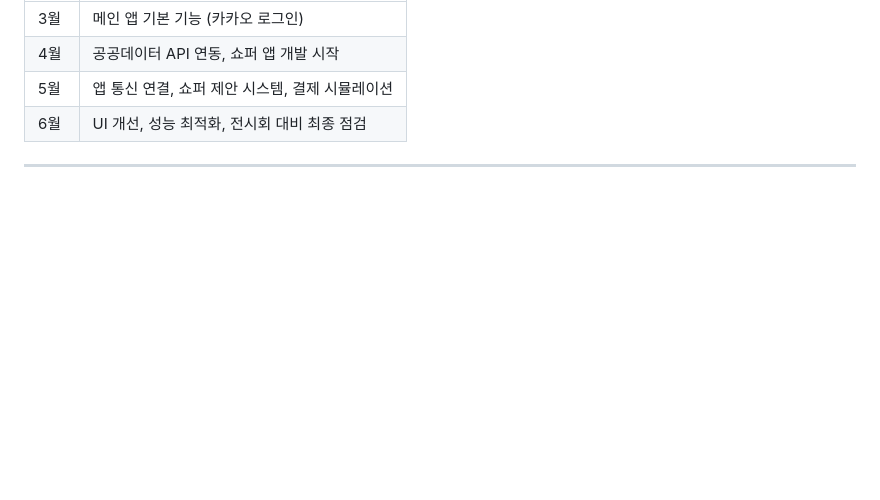
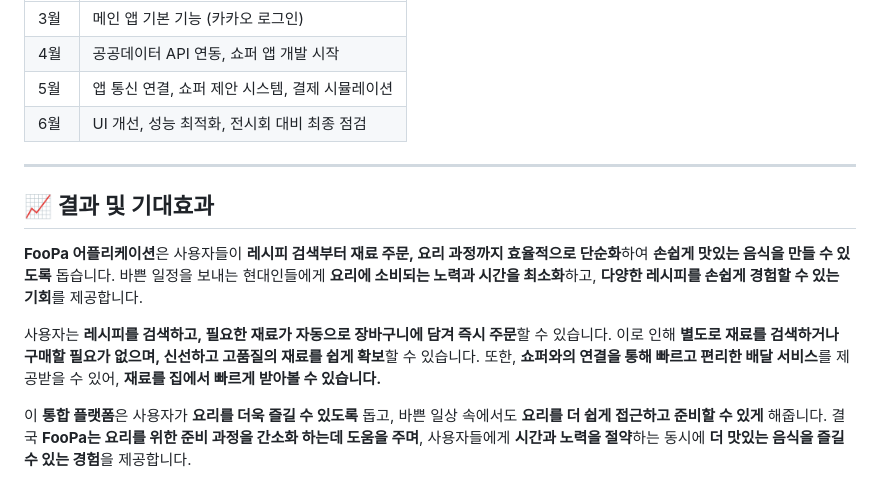
Before and after one commit to DDH-975/FooPa_local, a Markdown page: README.md, the part around the change. Drawn GitHub-style; blank space fills up the shorter version.

```diff
--- a/README.md
+++ b/README.md
@@ -78,3 +78,10 @@
 | 6월 | UI 개선, 성능 최적화, 전시회 대비 최종 점검 |
 
 ---
+
+## 📈 결과 및 기대효과
+**FooPa 어플리케이션**은 사용자들이 **레시피 검색부터 재료 주문, 요리 과정까지 효율적으로 단순화**하여 **손쉽게 맛있는 음식을 만들 수 있도록** 돕습니다. 바쁜 일정을 보내는 현대인들에게 **요리에 소비되는 노력과 시간을 최소화**하고, **다양한 레시피를 손쉽게 경험할 수 있는 기회**를 제공합니다.
+
+사용자는 **레시피를 검색하고, 필요한 재료가 자동으로 장바구니에 담겨 즉시 주문**할 수 있습니다. 이로 인해 **별도로 재료를 검색하거나 구매할 필요가 없으며, 신선하고 고품질의 재료를 쉽게 확보**할 수 있습니다. 또한, **쇼퍼와의 연결을 통해 빠르고 편리한 배달 서비스**를 제공받을 수 있어, **재료를 집에서 빠르게 받아볼 수 있습니다.**
+
+이 **통합 플랫폼**은 사용자가 **요리를 더욱 즐길 수 있도록** 돕고, 바쁜 일상 속에서도 **요리를 더 쉽게 접근하고 준비할 수 있게** 해줍니다. 결국 **FooPa는 요리를 위한 준비 과정을 간소화 하는데 도움을 주며**, 사용자들에게 **시간과 노력을 절약**하는 동시에 **더 맛있는 음식을 즐길 수 있는 경험**을 제공합니다.
```
